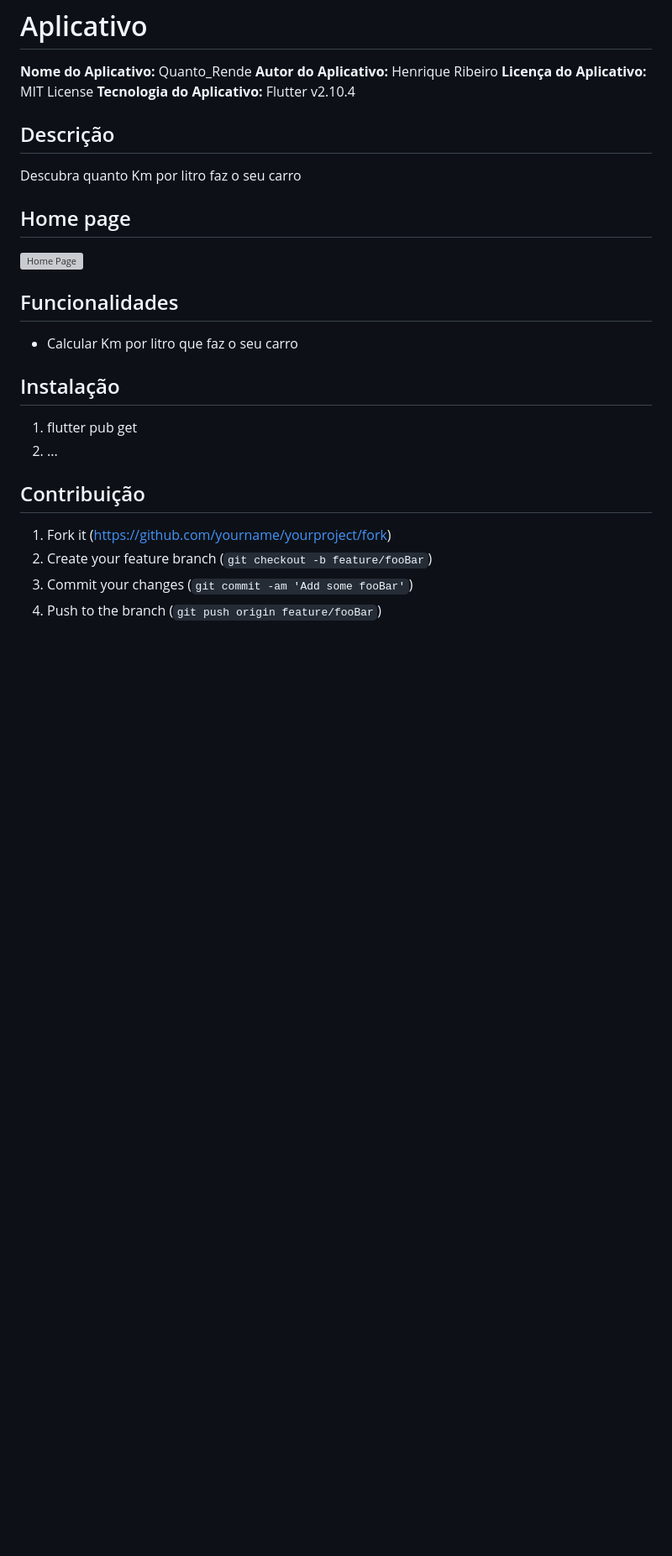
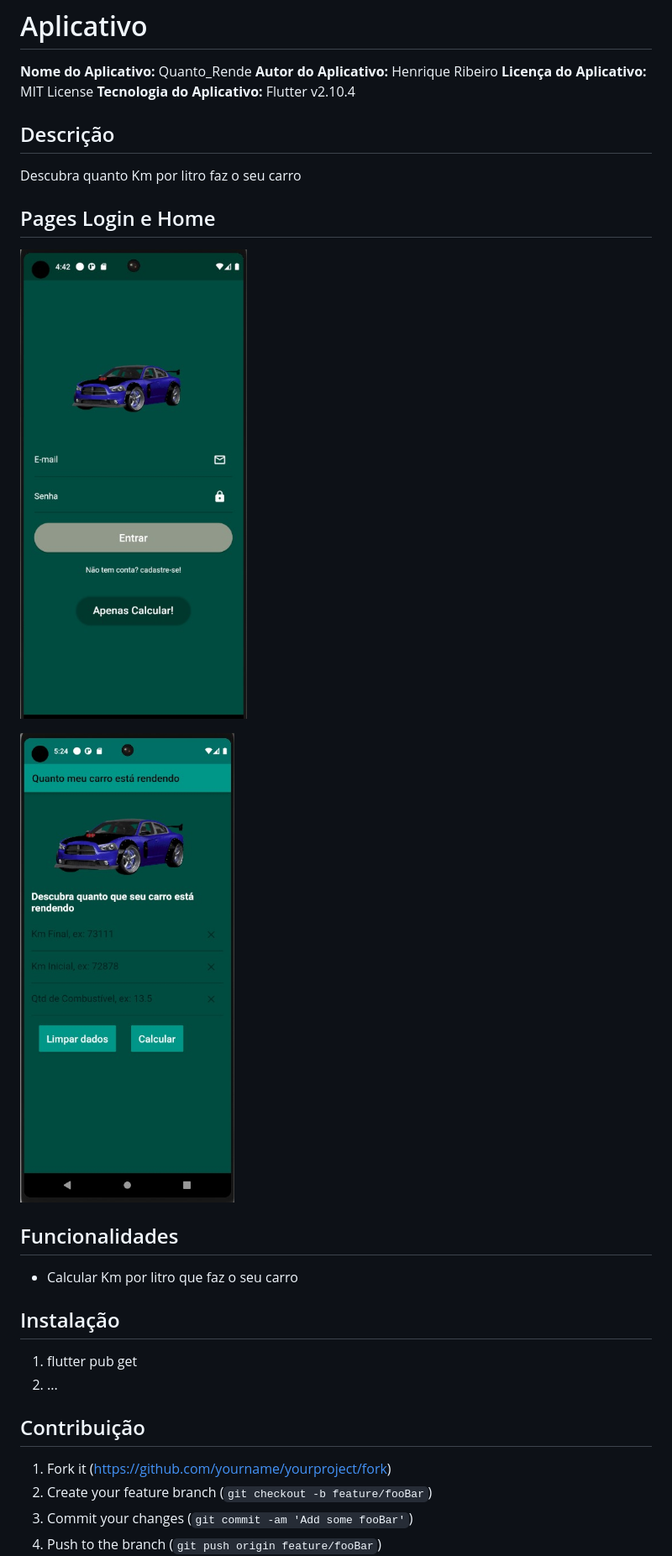
Before and after one commit to HenriqueRib/Quanto_Rende, a Markdown page: README.md, the part around the change printed below. Shown: that part at 84% size. Rendered like a GitHub page; pictures changed too: images/Home.jpg (added), images/Login.jpg (added); blank space fills up the shorter version; grey boxes are pictures that could not be loaded.

Commit message:
Add Pages image in Readme

```diff
--- a/README.md
+++ b/README.md
@@ -9,9 +9,11 @@
 
 Descubra quanto Km por litro faz o seu carro
 
-## Home page
+## Pages Login e Home
 
-![Home Page](images/home.jpg)
+![Login Page](images/Login.jpg)
+
+![Home Page](images/Home.jpg)
 
 ## Funcionalidades
 
```
Also changed, not shown: other parts of README.md (+0 -1 lines).
